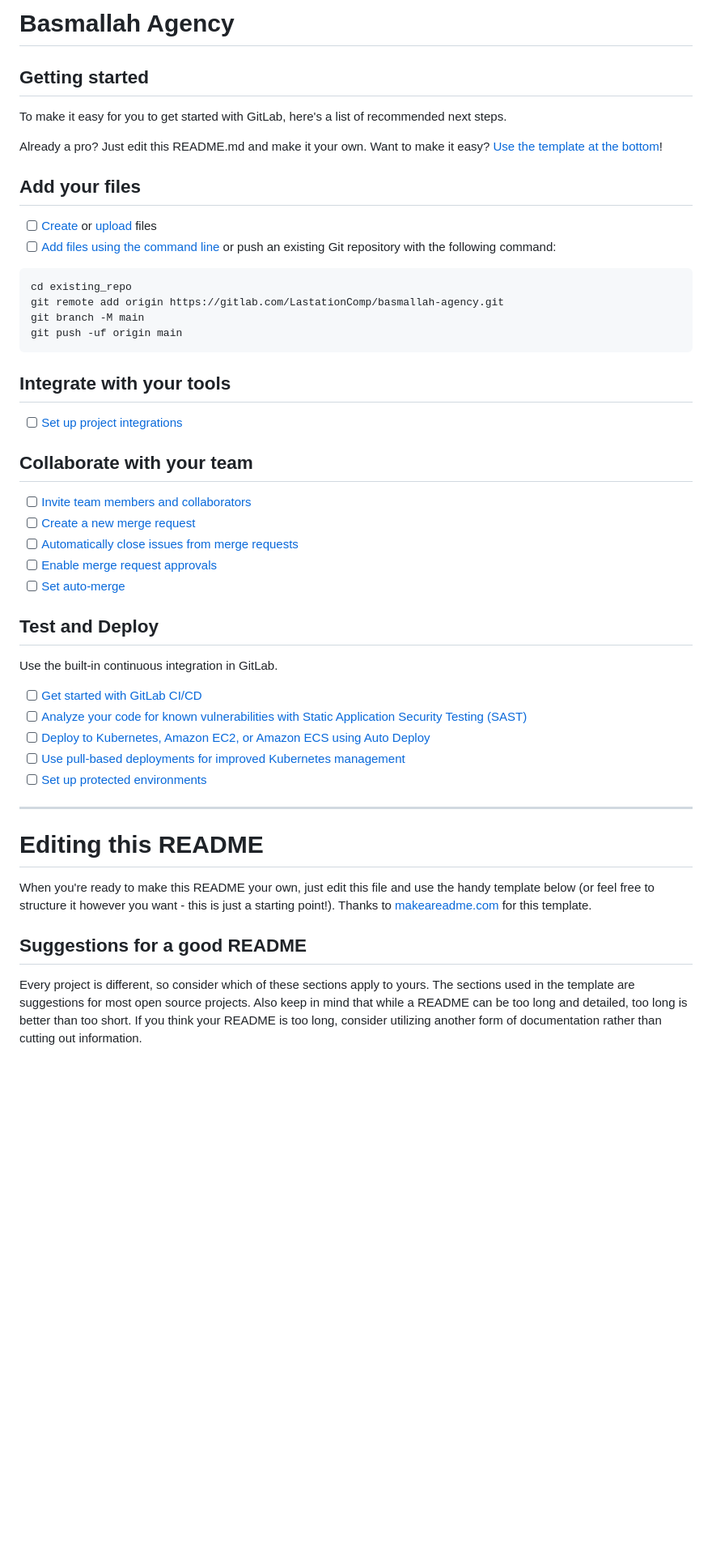
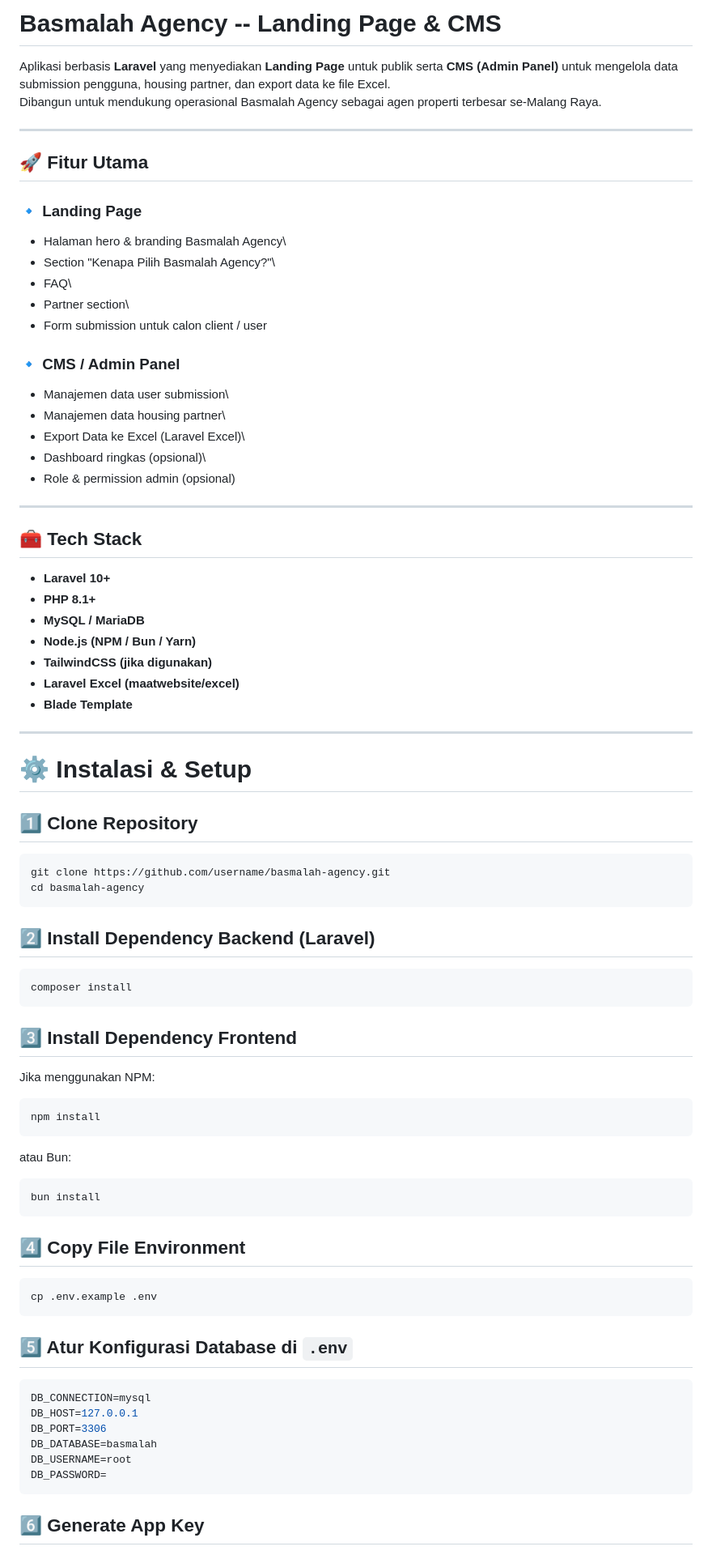
Before and after one commit to BagusFary/basmallah-agency, a Markdown page: README.md, the part around the change printed below. Shown: that part at 81% size. Rendered like a GitHub page; blank space fills up the shorter version.

Commit message:
readme new

````diff
--- a/README.md
+++ b/README.md
@@ -1,54 +1,90 @@
-# Basmallah Agency
+# Basmalah Agency -- Landing Page & CMS
 
+Aplikasi berbasis **Laravel** yang menyediakan **Landing Page** untuk
+publik serta **CMS (Admin Panel)** untuk mengelola data submission
+pengguna, housing partner, dan export data ke file Excel.\
+Dibangun untuk mendukung operasional Basmalah Agency sebagai agen
+properti terbesar se-Malang Raya.
 
+------------------------------------------------------------------------
 
-## Getting started
+## 🚀 Fitur Utama
 
-To make it easy for you to get started with GitLab, here's a list of recommended next steps.
+### 🔹 Landing Page
 
-Already a pro? Just edit this README.md and make it your own. Want to make it easy? [Use the template at the bottom](#editing-this-readme)!
+-   Halaman hero & branding Basmalah Agency\
+-   Section "Kenapa Pilih Basmalah Agency?"\
+-   FAQ\
+-   Partner section\
+-   Form submission untuk calon client / user
 
-## Add your files
+### 🔹 CMS / Admin Panel
 
-- [ ] [Create](https://docs.gitlab.com/ee/user/project/repository/web_editor.html#create-a-file) or [upload](https://docs.gitlab.com/ee/user/project/repository/web_editor.html#upload-a-file) files
-- [ ] [Add files using the command line](https://docs.gitlab.com/ee/gitlab-basics/add-file.html#add-a-file-using-the-command-line) or push an existing Git repository with the following command:
+-   Manajemen data user submission\
+-   Manajemen data housing partner\
+-   Export Data ke Excel (Laravel Excel)\
+-   Dashboard ringkas (opsional)\
+-   Role & permission admin (opsional)
 
-```
-cd existing_repo
-git remote add origin https://gitlab.com/LastationComp/basmallah-agency.git
-git branch -M main
-git push -uf origin main
+------------------------------------------------------------------------
+
+## 🧰 Tech Stack
+
+-   **Laravel 10+**
+-   **PHP 8.1+**
+-   **MySQL / MariaDB**
+-   **Node.js (NPM / Bun / Yarn)**
+-   **TailwindCSS (jika digunakan)**
+-   **Laravel Excel (maatwebsite/excel)**
+-   **Blade Template**
+
+------------------------------------------------------------------------
+
+# ⚙️ Instalasi & Setup
+
+## 1️⃣ Clone Repository
+
+``` bash
+git clone https://github.com/username/basmalah-agency.git
+cd basmalah-agency
 ```
 
-## Integrate with your tools
+## 2️⃣ Install Dependency Backend (Laravel)
 
-- [ ] [Set up project integrations](https://gitlab.com/LastationComp/basmallah-agency/-/settings/integrations)
+``` bash
+composer install
+```
 
-## Collaborate with your team
+## 3️⃣ Install Dependency Frontend
 
-- [ ] [Invite team members and collaborators](https://docs.gitlab.com/ee/user/project/members/)
-- [ ] [Create a new merge request](https://docs.gitlab.com/ee/user/project/merge_requests/creating_merge_requests.html)
-- [ ] [Automatically close issues from merge requests](https://docs.gitlab.com/ee/user/project/issues/managing_issues.html#closing-issues-automatically)
-- [ ] [Enable merge request approvals](https://docs.gitlab.com/ee/user/project/merge_requests/approvals/)
-- [ ] [Set auto-merge](https://docs.gitlab.com/ee/user/project/merge_requests/merge_when_pipeline_succeeds.html)
+Jika menggunakan NPM:
 
-## Test and Deploy
+``` bash
+npm install
+```
 
-Use the built-in continuous integration in GitLab.
+atau Bun:
 
-- [ ] [Get started with GitLab CI/CD](https://docs.gitlab.com/ee/ci/quick_start/index.html)
-- [ ] [Analyze your code for known vulnerabilities with Static Application Security Testing (SAST)](https://docs.gitlab.com/ee/user/application_security/sast/)
-- [ ] [Deploy to Kubernetes, Amazon EC2, or Amazon ECS using Auto Deploy](https://docs.gitlab.com/ee/topics/autodevops/requirements.html)
-- [ ] [Use pull-based deployments for improved Kubernetes management](https://docs.gitlab.com/ee/user/clusters/agent/)
-- [ ] [Set up protected environments](https://docs.gitlab.com/ee/ci/environments/protected_environments.html)
+``` bash
+bun install
+```
 
-***
+## 4️⃣ Copy File Environment
 
-# Editing this README
+``` bash
+cp .env.example .env
+```
 
-When you're ready to make this README your own, just edit this file and use the handy template below (or feel free to structure it however you want - this is just a starting point!). Thanks to [makeareadme.com](https://www.makeareadme.com/) for this template.
+## 5️⃣ Atur Konfigurasi Database di `.env`
 
-## Suggestions for a good README
+``` env
+DB_CONNECTION=mysql
+DB_HOST=127.0.0.1
+DB_PORT=3306
+DB_DATABASE=basmalah
+DB_USERNAME=root
+DB_PASSWORD=
+```
 
-Every project is different, so consider which of these sections apply to yours. The sections used in the template are suggestions for most open source projects. Also keep in mind that while a README can be too long and detailed, too long is better than too short. If you think your README is too long, consider utilizing another form of documentation rather than cutting out information.
+## 6️⃣ Generate App Key
 
````
Also changed, not shown: other parts of README.md (+104 -26 lines).
